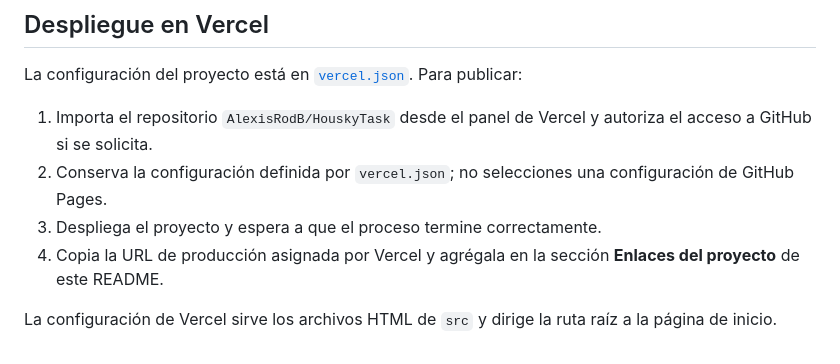
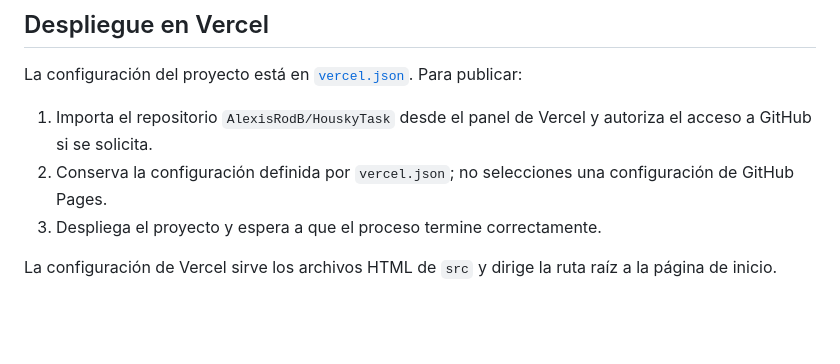
Before and after one commit to AlexisRodB/HouskyTask, a Markdown page: readme.md, the part around the change. Drawn GitHub-style; blank space fills up the shorter version.

Commit message:
Remove production URL instruction from README
Removed instruction to copy production URL to README.

```diff
--- a/readme.md
+++ b/readme.md
@@ -69,6 +69,5 @@ La configuración del proyecto está en [`vercel.json`](./vercel.json). Para pub
 1. Importa el repositorio `AlexisRodB/HouskyTask` desde el panel de Vercel y autoriza el acceso a GitHub si se solicita.
 2. Conserva la configuración definida por `vercel.json`; no selecciones una configuración de GitHub Pages.
 3. Despliega el proyecto y espera a que el proceso termine correctamente.
-4. Copia la URL de producción asignada por Vercel y agrégala en la sección **Enlaces del proyecto** de este README.
 
 La configuración de Vercel sirve los archivos HTML de `src` y dirige la ruta raíz a la página de inicio.
```
